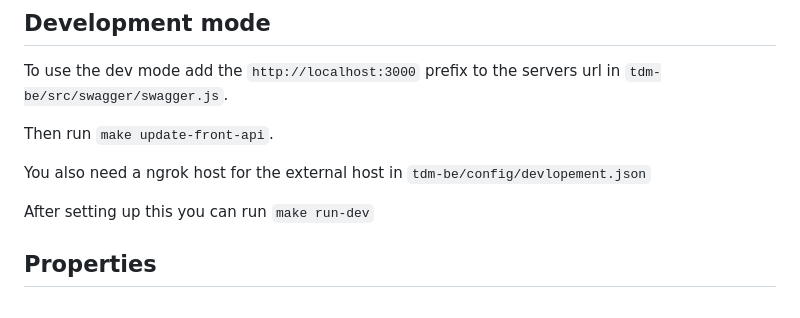
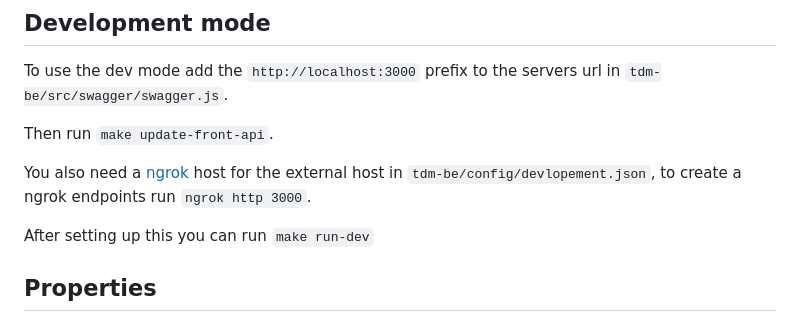
Before and after one commit to Inist-CNRS/tdm-factory, a Markdown page: README.md, the part around the change. Drawn GitHub-style.

Commit message:
docs: ngrok command

```diff
--- a/README.md
+++ b/README.md
@@ -68,7 +68,8 @@ To use the dev mode add the `http://localhost:3000` prefix to the servers url in
 
 Then run `make update-front-api`.
 
-You also need a ngrok host for the external host in `tdm-be/config/devlopement.json`
+You also need a [ngrok](https://ngrok.com/) host for the external host in `tdm-be/config/devlopement.json`,
+to create a ngrok endpoints run `ngrok http 3000`.
 
 After setting up this you can run `make run-dev`
 
```
